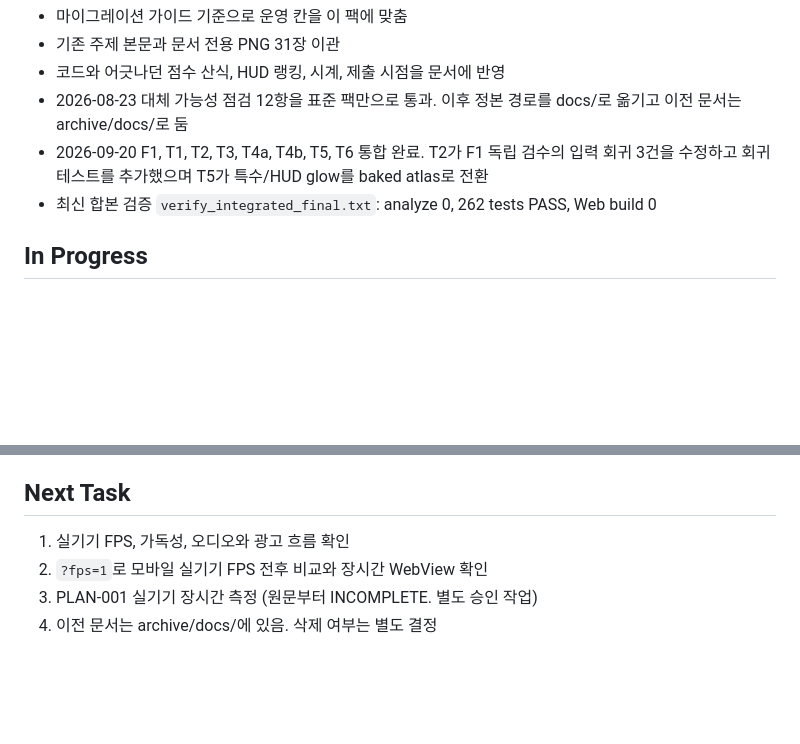
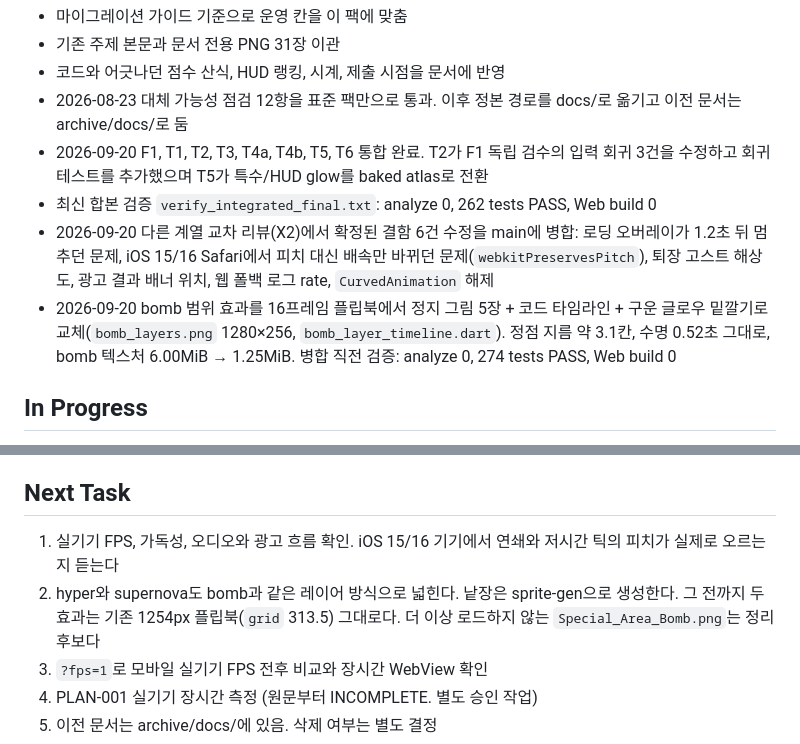
Before and after one commit to cheng80/jewelmatch, a Markdown page: docs/progress/HANDOFF.md, 2 parts joined by grey strips. Rendered like a GitHub page; blank space fills up the shorter version.

Commit message:
문서: 교차 리뷰 수정과 bomb 레이어 효과 병합 상태를 인계 문서에 반영
Co-Authored-By: Claude Fable 5.1 <noreply@anthropic.com>

```diff
--- a/docs/progress/HANDOFF.md
+++ b/docs/progress/HANDOFF.md
@@ -14,6 +14,8 @@ Updated: 2026-09-20 16:50 KST
 - 2026-08-23 대체 가능성 점검 12항을 표준 팩만으로 통과. 이후 정본 경로를 docs/로 옮기고 이전 문서는 archive/docs/로 둠
 - 2026-09-20 F1, T1, T2, T3, T4a, T4b, T5, T6 통합 완료. T2가 F1 독립 검수의 입력 회귀 3건을 수정하고 회귀 테스트를 추가했으며 T5가 특수/HUD glow를 baked atlas로 전환
 - 최신 합본 검증 `verify_integrated_final.txt`: analyze 0, 262 tests PASS, Web build 0
+- 2026-09-20 다른 계열 교차 리뷰(X2)에서 확정된 결함 6건 수정을 main에 병합: 로딩 오버레이가 1.2초 뒤 멈추던 문제, iOS 15/16 Safari에서 피치 대신 배속만 바뀌던 문제(`webkitPreservesPitch`), 퇴장 고스트 해상도, 광고 결과 배너 위치, 웹 폴백 로그 rate, `CurvedAnimation` 해제
+- 2026-09-20 bomb 범위 효과를 16프레임 플립북에서 정지 그림 5장 + 코드 타임라인 + 구운 글로우 밑깔기로 교체(`bomb_layers.png` 1280×256, `bomb_layer_timeline.dart`). 정점 지름 약 3.1칸, 수명 0.52초 그대로, bomb 텍스처 6.00MiB → 1.25MiB. 병합 직전 검증: analyze 0, 274 tests PASS, Web build 0
 
 ## In Progress
 - Plan: `PLAN-004` 보드 연출 보강. F1, T1, T2, T3, T4a, T4b, T5, T6 구현과 통합 완료. 2026-09-20 통합 브랜치를 커밋해 main에 fast-forward 병합했다(로컬). push 여부는 `git status`로 확인한다
@@ -25,7 +27,8 @@ Updated: 2026-09-20 16:50 KST
 - Task: TASK-001c 실기기 30초 이상 카운터 보존
 
 ## Next Task
-1. 실기기 FPS, 가독성, 오디오와 광고 흐름 확인
+1. 실기기 FPS, 가독성, 오디오와 광고 흐름 확인. iOS 15/16 기기에서 연쇄와 저시간 틱의 피치가 실제로 오르는지 듣는다
+2. hyper와 supernova도 bomb과 같은 레이어 방식으로 넓힌다. 낱장은 sprite-gen으로 생성한다. 그 전까지 두 효과는 기존 1254px 플립북(`grid` 313.5) 그대로다. 더 이상 로드하지 않는 `Special_Area_Bomb.png`는 정리 후보다
 2. `?fps=1`로 모바일 실기기 FPS 전후 비교와 장시간 WebView 확인
 3. PLAN-001 실기기 장시간 측정 (원문부터 INCOMPLETE. 별도 승인 작업)
 4. 이전 문서는 archive/docs/에 있음. 삭제 여부는 별도 결정
```
Also changed, not shown: other parts of docs/progress/HANDOFF.md (+1 -1 lines), docs/progress/PROJECT_STATUS.md (+4 -1 lines).
